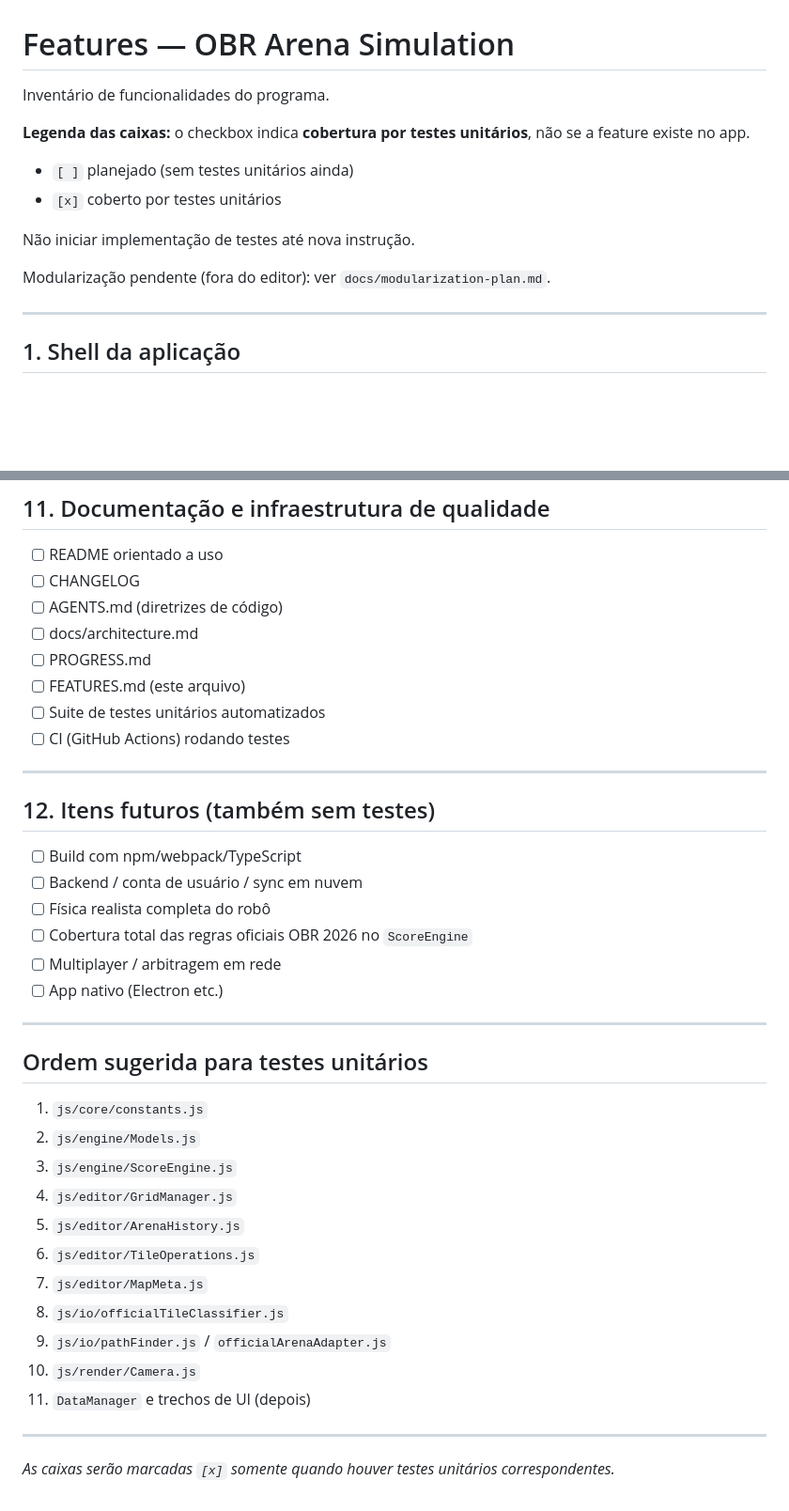
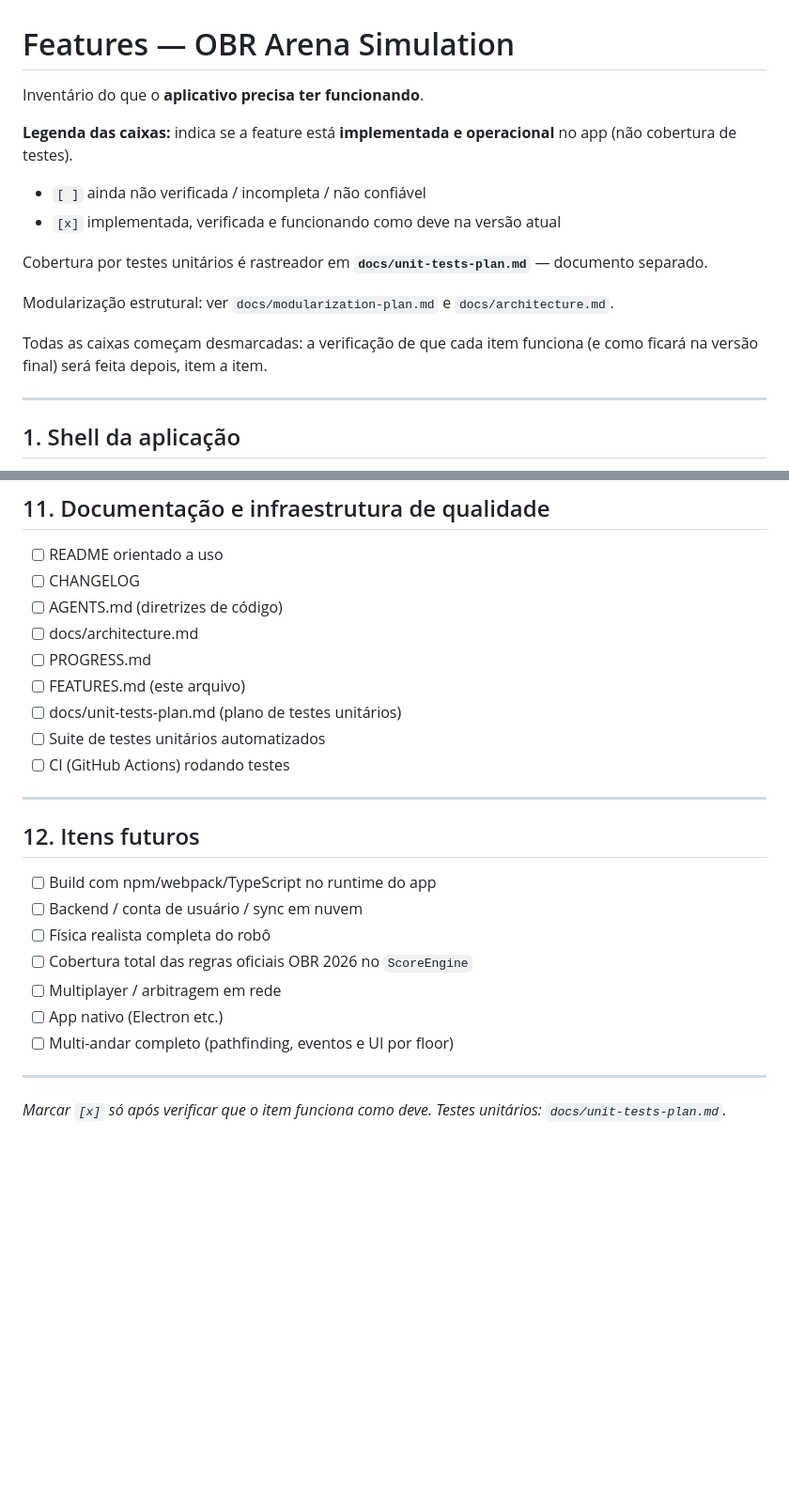
Before and after one commit to tiagofrb/OBR-Arena-Simulation, a Markdown page: FEATURES.md, 2 parts joined by grey strips. Shown at 94% size. GitHub-like rendering; blank space fills up the shorter version.

```diff
--- a/FEATURES.md
+++ b/FEATURES.md
@@ -1,15 +1,17 @@
 # Features — OBR Arena Simulation
 
-Inventário de funcionalidades do programa.
+Inventário do que o **aplicativo precisa ter funcionando**.
 
-**Legenda das caixas:** o checkbox indica **cobertura por testes unitários**, não se a feature existe no app.
+**Legenda das caixas:** indica se a feature está **implementada e operacional** no app (não cobertura de testes).
 
-- `[ ]` planejado (sem testes unitários ainda)
-- `[x]` coberto por testes unitários
+- `[ ]` ainda não verificada / incompleta / não confiável
+- `[x]` implementada, verificada e funcionando como deve na versão atual
 
-Não iniciar implementação de testes até nova instrução.
+Cobertura por testes unitários é rastreador em **`docs/unit-tests-plan.md`** — documento separado.
 
-Modularização pendente (fora do editor): ver `docs/modularization-plan.md`.
+Modularização estrutural: ver `docs/modularization-plan.md` e `docs/architecture.md`.
+
+Todas as caixas começam desmarcadas: a verificação de que cada item funciona (e como ficará na versão final) será feita depois, item a item.
 
 ---
 
@@ -188,36 +195,22 @@ Modularização pendente (fora do editor): ver `docs/modularization-plan.md`.
 - [ ] docs/architecture.md
 - [ ] PROGRESS.md
 - [ ] FEATURES.md (este arquivo)
+- [ ] docs/unit-tests-plan.md (plano de testes unitários)
 - [ ] Suite de testes unitários automatizados
 - [ ] CI (GitHub Actions) rodando testes
 
 ---
 
-## 12. Itens futuros (também sem testes)
+## 12. Itens futuros
 
-- [ ] Build com npm/webpack/TypeScript
+- [ ] Build com npm/webpack/TypeScript no runtime do app
 - [ ] Backend / conta de usuário / sync em nuvem
 - [ ] Física realista completa do robô
 - [ ] Cobertura total das regras oficiais OBR 2026 no `ScoreEngine`
 - [ ] Multiplayer / arbitragem em rede
 - [ ] App nativo (Electron etc.)
+- [ ] Multi-andar completo (pathfinding, eventos e UI por floor)
 
 ---
 
-## Ordem sugerida para testes unitários
-
-1. `js/core/constants.js`
-2. `js/engine/Models.js`
-3. `js/engine/ScoreEngine.js`
-4. `js/editor/GridManager.js`
-5. `js/editor/ArenaHistory.js`
-6. `js/editor/TileOperations.js`
-7. `js/editor/MapMeta.js`
-8. `js/io/officialTileClassifier.js`
-9. `js/io/pathFinder.js` / `officialArenaAdapter.js`
-10. `js/render/Camera.js`
-11. `DataManager` e trechos de UI (depois)
-
----
-
-*As caixas serão marcadas `[x]` somente quando houver testes unitários correspondentes.*
+*Marcar `[x]` só após verificar que o item funciona como deve. Testes unitários: `docs/unit-tests-plan.md`.*
```
Also changed, not shown: other parts of FEATURES.md (+5 -0 lines), docs/modularization-plan.md (+1 -1 lines), docs/unit-tests-plan.md (added, +254 -0 lines).
